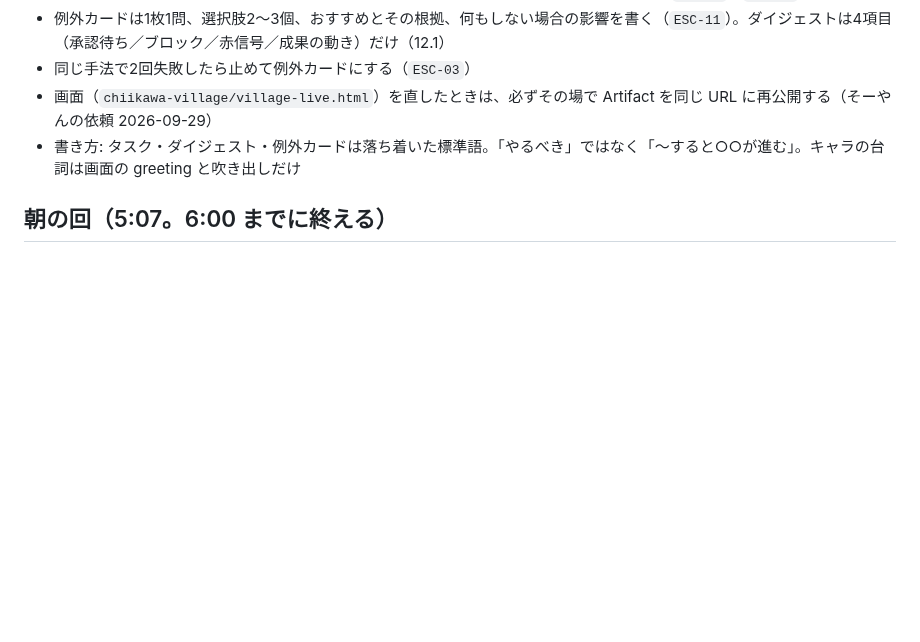
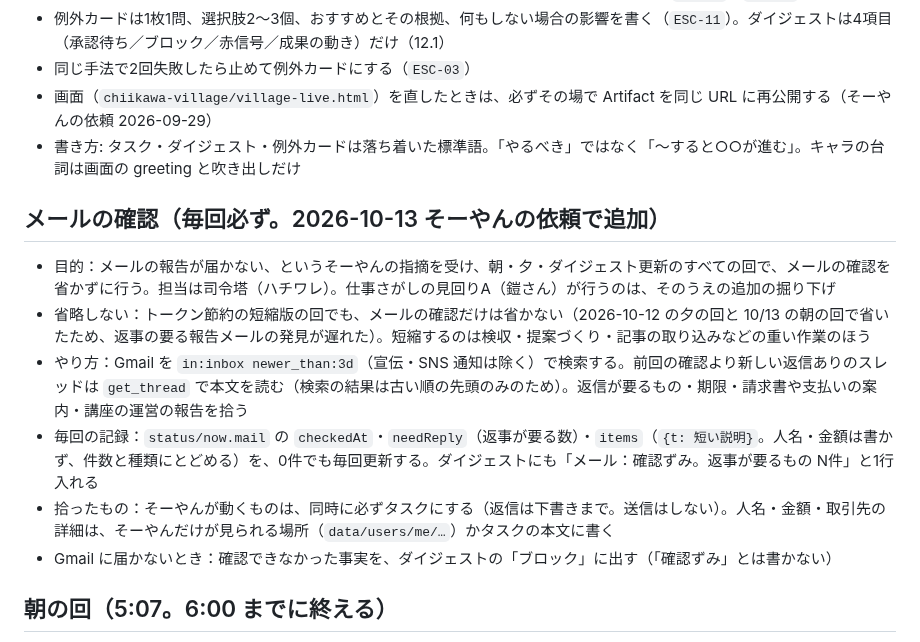
Before and after one commit to Soyan3355-ui/my-context, a Markdown page: chiikawa-village/RUNBOOK.md, the part around the change. Drawn GitHub-style; blank space fills up the shorter version.

Commit message:
RUNBOOK: メールの確認を毎回必ず行うルールを追加
Co-Authored-By: Claude Sonnet 5.5 <noreply@anthropic.com>
Claude-Session: https://claude.ai/code/session_01BBqMqxsuUYKqurFPZjMSFC

```diff
--- a/chiikawa-village/RUNBOOK.md
+++ b/chiikawa-village/RUNBOOK.md
@@ -36,6 +36,15 @@
 - 同じ手法で2回失敗したら止めて例外カードにする（`ESC-03`）
 - 画面（`chiikawa-village/village-live.html`）を直したときは、必ずその場で Artifact を同じ URL に再公開する（そーやんの依頼 2026-09-29）
 - 書き方: タスク・ダイジェスト・例外カードは落ち着いた標準語。「やるべき」ではなく「〜すると○○が進む」。キャラの台詞は画面の greeting と吹き出しだけ
+
+## メールの確認（毎回必ず。2026-10-13 そーやんの依頼で追加）
+
+- 目的：メールの報告が届かない、というそーやんの指摘を受け、朝・夕・ダイジェスト更新のすべての回で、メールの確認を省かずに行う。担当は司令塔（ハチワレ）。仕事さがしの見回りA（鎧さん）が行うのは、そのうえの追加の掘り下げ
+- 省略しない：トークン節約の短縮版の回でも、メールの確認だけは省かない（2026-10-12 の夕の回と 10/13 の朝の回で省いたため、返事の要る報告メールの発見が遅れた）。短縮するのは検収・提案づくり・記事の取り込みなどの重い作業のほう
+- やり方：Gmail を `in:inbox newer_than:3d`（宣伝・SNS 通知は除く）で検索する。前回の確認より新しい返信ありのスレッドは `get_thread` で本文を読む（検索の結果は古い順の先頭のみのため）。返信が要るもの・期限・請求書や支払いの案内・講座の運営の報告を拾う
+- 毎回の記録：`status/now.mail` の `checkedAt`・`needReply`（返事が要る数）・`items`（`{t: 短い説明}`。人名・金額は書かず、件数と種類にとどめる）を、0件でも毎回更新する。ダイジェストにも「メール：確認ずみ。返事が要るもの N件」と1行入れる
+- 拾ったもの：そーやんが動くものは、同時に必ずタスクにする（返信は下書きまで。送信はしない）。人名・金額・取引先の詳細は、そーやんだけが見られる場所（`data/users/me/…`）かタスクの本文に書く
+- Gmail に届かないとき：確認できなかった事実を、ダイジェストの「ブロック」に出す（「確認ずみ」とは書かない）
 
 ## 朝の回（5:07。6:00 までに終える）
 
```
